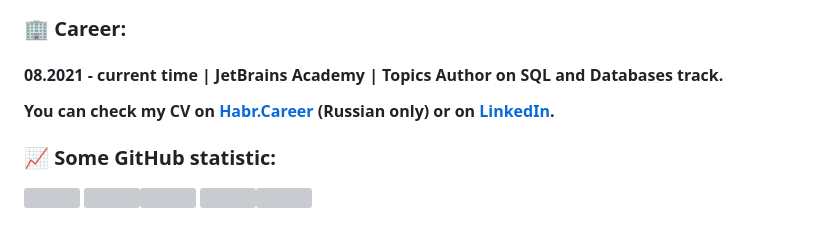
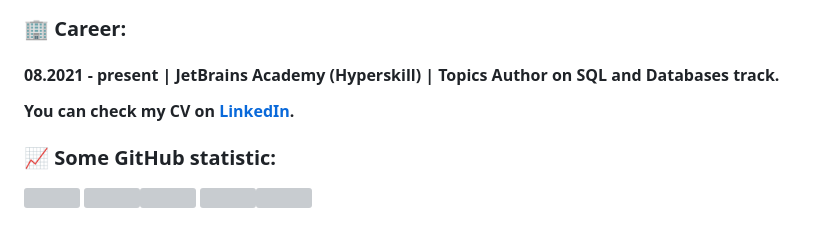
Before and after one commit to h4cktivist/h4cktivist, a Markdown page: README.md, the part around the change. Rendered like a GitHub page; grey boxes are pictures that could not be loaded.

```diff
--- a/README.md
+++ b/README.md
@@ -68,9 +68,9 @@ Scientific Computing with Python](https://www.freecodecamp.org/certification/h4c
 ### :office: Career:
 <h4>
 
-08.2021 - current time | JetBrains Academy | Topics Author on SQL and Databases track.
+08.2021 - present | JetBrains Academy (Hyperskill) | Topics Author on SQL and Databases track.
 
-You can check my CV on [Habr.Career](https://career.habr.com/h4cktivist) (Russian only) or on [LinkedIn](https://www.linkedin.com/in/vadim-popov-810303248/).
+You can check my CV on [LinkedIn](https://www.linkedin.com/in/vadim-popov-810303248/).
 
 </h4>
 
```
